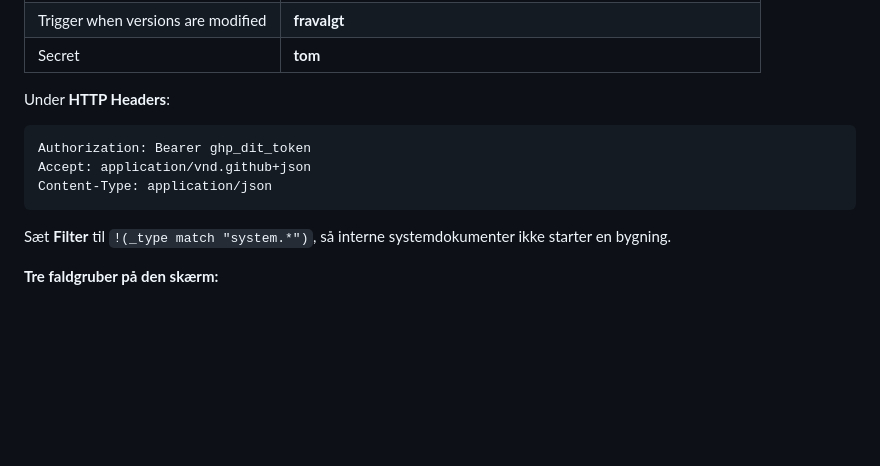
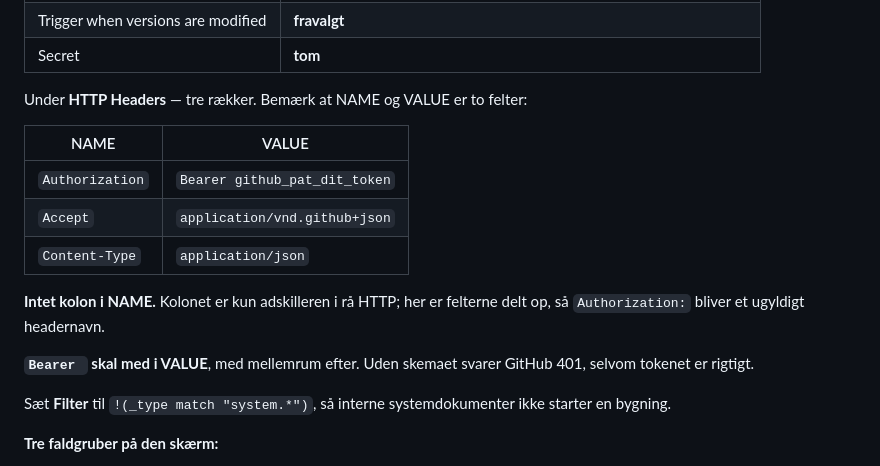
Before and after one commit to kurthawthorn/MTHA, a Markdown page: sanity/README.md, the part around the change. GitHub-like rendering; blank space fills up the shorter version.

Commit message:
Praeciser webhook-headere: intet kolon i NAME, Bearer i VALUE
Vejledningen viste headerne som 'Authorization: Bearer ...' i en kodeblok.
Det laeses naturligt som at kolonet hoerer i navnefeltet — men Sanitys UI har
NAME og VALUE som to felter, saa 'Authorization:' bliver et ugyldigt
headernavn. Og uden 'Bearer ' foran tokenet svarer GitHub 401.

Begge fejl giver samme symptom (401) og er svaere at skelne, saa de staar nu
som en tabel med de to felter adskilt, plus en note om hver.

Co-Authored-By: Claude Opus 5 (1M context) <noreply@anthropic.com>

````diff
--- a/sanity/README.md
+++ b/sanity/README.md
@@ -287,13 +287,19 @@ På [sanity.io/manage/project/g4s1nwak/api/webhooks](https://sanity.io/manage/pr
 | Trigger when versions are modified | **fravalgt** |
 | Secret | **tom** |
 
-Under **HTTP Headers**:
+Under **HTTP Headers** — tre rækker. Bemærk at NAME og VALUE er to felter:
 
-```
-Authorization: Bearer ghp_dit_token
-Accept: application/vnd.github+json
-Content-Type: application/json
-```
+| NAME | VALUE |
+|---|---|
+| `Authorization` | `Bearer github_pat_dit_token` |
+| `Accept` | `application/vnd.github+json` |
+| `Content-Type` | `application/json` |
+
+**Intet kolon i NAME.** Kolonet er kun adskilleren i rå HTTP; her er felterne
+delt op, så `Authorization:` bliver et ugyldigt headernavn.
+
+**`Bearer ` skal med i VALUE**, med mellemrum efter. Uden skemaet svarer
+GitHub 401, selvom tokenet er rigtigt.
 
 Sæt **Filter** til `!(_type match "system.*")`, så interne systemdokumenter
 ikke starter en bygning.
````
